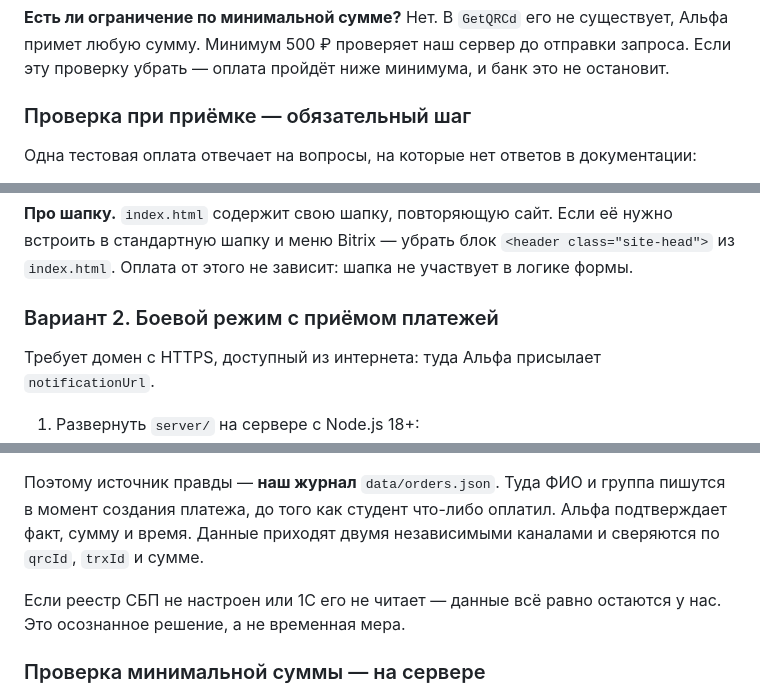
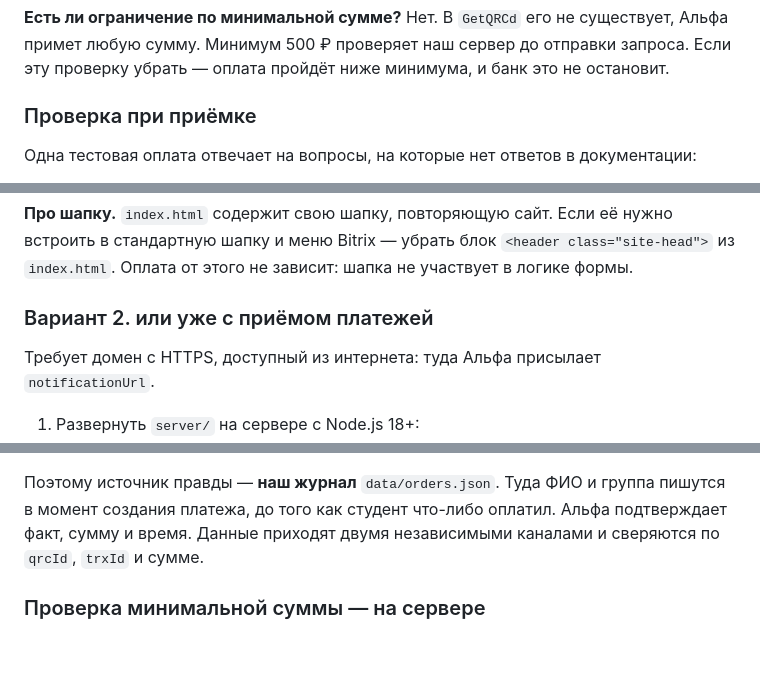
Before and after one commit to Eagle1man/iubip-sbp-pay, a Markdown page: README.md, 3 parts joined by grey strips. Rendered like a GitHub page; blank space fills up the shorter version.

```diff
--- a/README.md
+++ b/README.md
@@ -114,8 +114,7 @@ HTTP 200 на любой запрос, в том числе с неизвест
 до отправки запроса. Если эту проверку убрать — оплата пройдёт ниже
 минимума, и банк это не остановит.
 
-### Проверка при приёмке — обязательный шаг
-
+### Проверка при приёмке
 Одна тестовая оплата отвечает на вопросы, на которые нет ответов в
 документации:
 
@@ -170,7 +169,7 @@ app.js
 блок `<header class="site-head">` из `index.html`. Оплата от этого
 не зависит: шапка не участвует в логике формы.
 
-### Вариант 2. Боевой режим с приёмом платежей
+### Вариант 2. или уже с приёмом платежей
 
 Требует домен с HTTPS, доступный из интернета: туда Альфа присылает
 `notificationUrl`.
@@ -255,8 +254,7 @@ API_BASE: 'https://pay.iubip.ru/api',
 приходят двумя независимыми каналами и сверяются по `qrcId`, `trxId`
 и сумме.
 
-Если реестр СБП не настроен или 1С его не читает — данные всё равно
-остаются у нас. Это осознанное решение, а не временная мера.
+
 
 ### Проверка минимальной суммы — на сервере
 
```
Also changed, not shown: other parts of README.md (+4 -10 lines).
